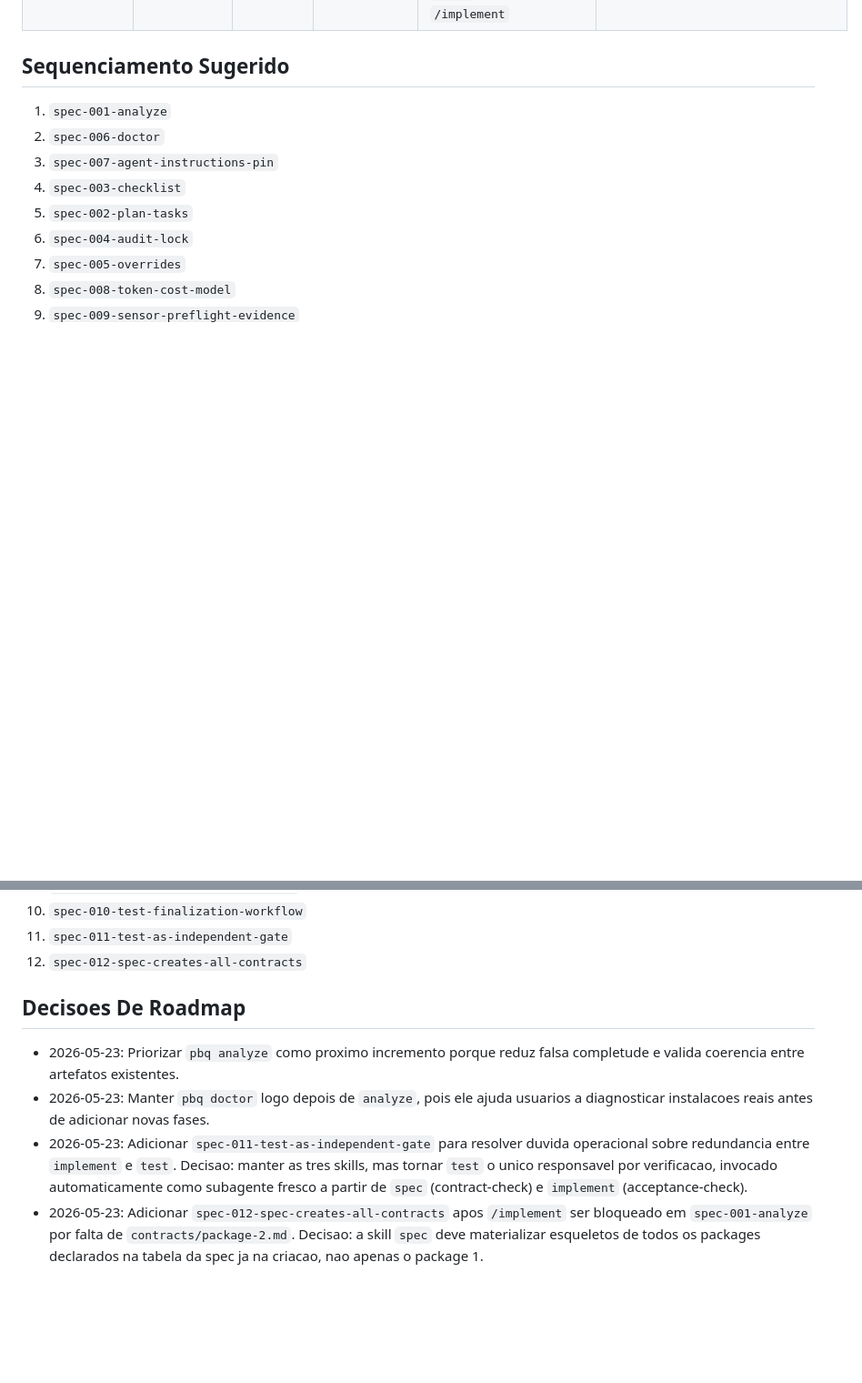
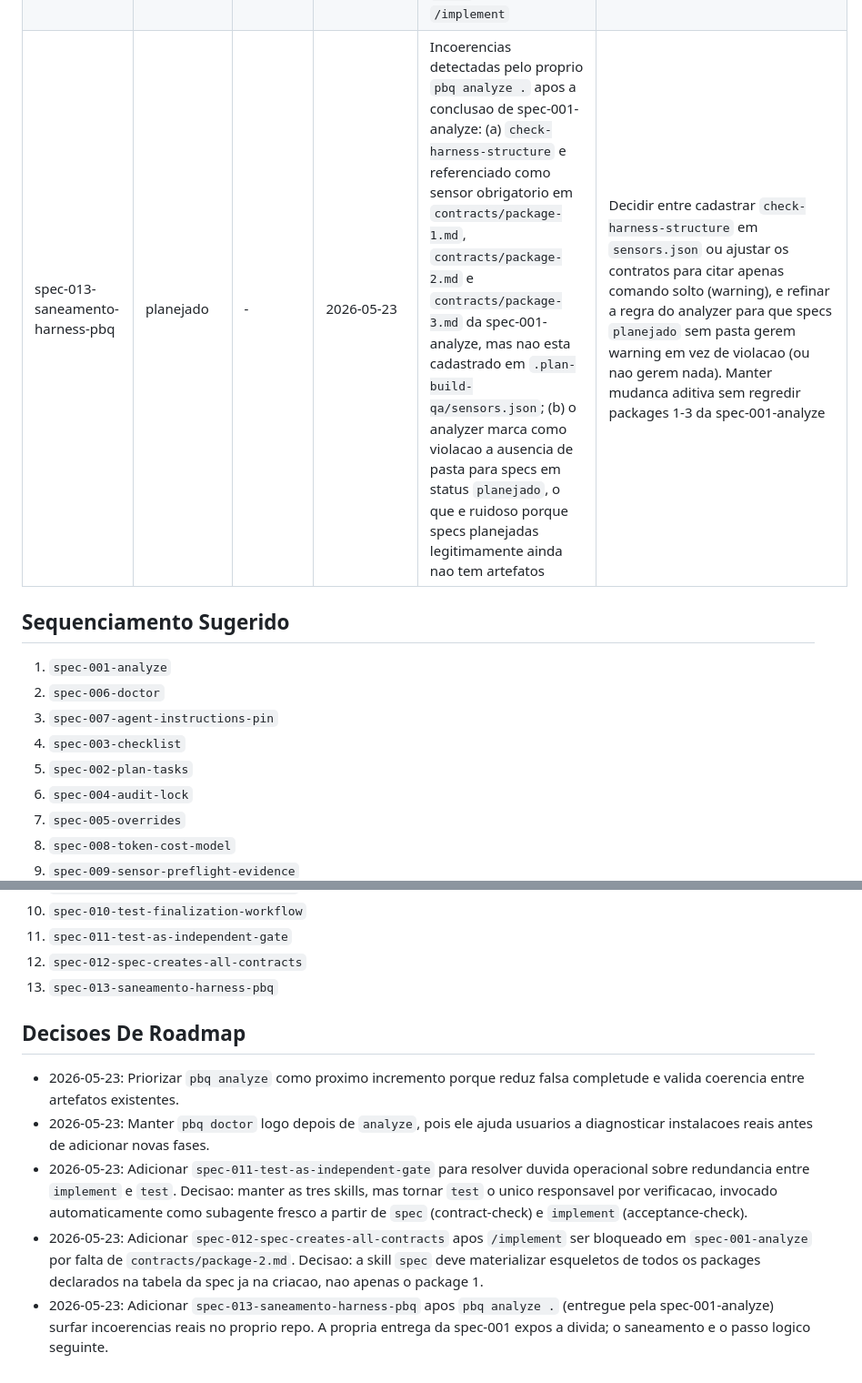
Before and after one commit to fabricioasv/plan-build-qa, a Markdown page: .plan-build-qa/roadmap.md, 2 parts joined by grey strips. Shown at 91% size. Rendered like a GitHub page; blank space fills up the shorter version.

Commit message:
Adiciona spec-013 saneamento harness pbq no roadmap
Registra como spec dedicada as duas incoerencias surfadas por
`pbq analyze .` apos a conclusao de spec-001-analyze: sensor
`check-harness-structure` nao cadastrado em `sensors.json` apesar de
referenciado nos contratos da propria spec-001, e ruido do analyzer ao
flagar specs `planejado` sem pasta como violacao.

Co-Authored-By: Claude Opus 4.7 <noreply@anthropic.com>

```diff
--- a/.plan-build-qa/roadmap.md
+++ b/.plan-build-qa/roadmap.md
@@ -28,6 +28,7 @@ Use estes valores:
 | spec-010-test-finalization-workflow | planejado | - | 2026-05-23 | Ajuste operacional do harness | Criar fluxo para adicionar novos testes unitarios e/ou de integracao no fechamento final do trabalho, com registro objetivo no package |
 | spec-011-test-as-independent-gate | em andamento | 1 | 2026-05-23 | Discussao com usuario sobre separacao spec/implement/test: `implement` deve delegar verificacao a `test` rodando como subagente de contexto fresco, evitando re-execucao redundante e preservando independencia | Implementar `contracts/package-1.md` para reescrever a skill `test` em dois modos (contract-check apos spec, acceptance-check apos implement), tornar a invocacao automatica padrao a partir de `implement` e `spec`, e atualizar `constitution/testing.md` |
 | spec-012-spec-creates-all-contracts | planejado | - | 2026-05-23 | Bug operacional observado em 2026-05-23: `/implement` do package-2 da spec-001-analyze travou porque a skill `spec` criou apenas `contracts/package-1.md`, deixando os demais packages declarados na tabela da spec sem contrato. Isso forcou um ciclo extra de `/spec` para destravar o `/implement` | Fazer com que a skill `spec` (e o template/instalador correspondente em `templates/adapters/skills/spec`) crie esqueletos de `contracts/package-N.md` para todos os packages listados na tabela da spec, com placeholders objetivos e sensor list herdada da coluna `Sensores`, evitando que `/implement` seja bloqueado por contrato ausente |
+| spec-013-saneamento-harness-pbq | planejado | - | 2026-05-23 | Incoerencias detectadas pelo proprio `pbq analyze .` apos a conclusao de spec-001-analyze: (a) `check-harness-structure` e referenciado como sensor obrigatorio em `contracts/package-1.md`, `contracts/package-2.md` e `contracts/package-3.md` da spec-001-analyze, mas nao esta cadastrado em `.plan-build-qa/sensors.json`; (b) o analyzer marca como violacao a ausencia de pasta para specs em status `planejado`, o que e ruidoso porque specs planejadas legitimamente ainda nao tem artefatos | Decidir entre cadastrar `check-harness-structure` em `sensors.json` ou ajustar os contratos para citar apenas comando solto (warning), e refinar a regra do analyzer para que specs `planejado` sem pasta gerem warning em vez de violacao (ou nao gerem nada). Manter mudanca aditiva sem regredir packages 1-3 da spec-001-analyze |
 
 ## Sequenciamento Sugerido
 
@@ -43,6 +44,7 @@ Use estes valores:
 10. `spec-010-test-finalization-workflow`
 11. `spec-011-test-as-independent-gate`
 12. `spec-012-spec-creates-all-contracts`
+13. `spec-013-saneamento-harness-pbq`
 
 ## Decisoes De Roadmap
 
@@ -50,3 +52,4 @@ Use estes valores:
 - 2026-05-23: Manter `pbq doctor` logo depois de `analyze`, pois ele ajuda usuarios a diagnosticar instalacoes reais antes de adicionar novas fases.
 - 2026-05-23: Adicionar `spec-011-test-as-independent-gate` para resolver duvida operacional sobre redundancia entre `implement` e `test`. Decisao: manter as tres skills, mas tornar `test` o unico responsavel por verificacao, invocado automaticamente como subagente fresco a partir de `spec` (contract-check) e `implement` (acceptance-check).
 - 2026-05-23: Adicionar `spec-012-spec-creates-all-contracts` apos `/implement` ser bloqueado em `spec-001-analyze` por falta de `contracts/package-2.md`. Decisao: a skill `spec` deve materializar esqueletos de todos os packages declarados na tabela da spec ja na criacao, nao apenas o package 1.
+- 2026-05-23: Adicionar `spec-013-saneamento-harness-pbq` apos `pbq analyze .` (entregue pela spec-001-analyze) surfar incoerencias reais no proprio repo. A propria entrega da spec-001 expos a divida; o saneamento e o passo logico seguinte.
```
